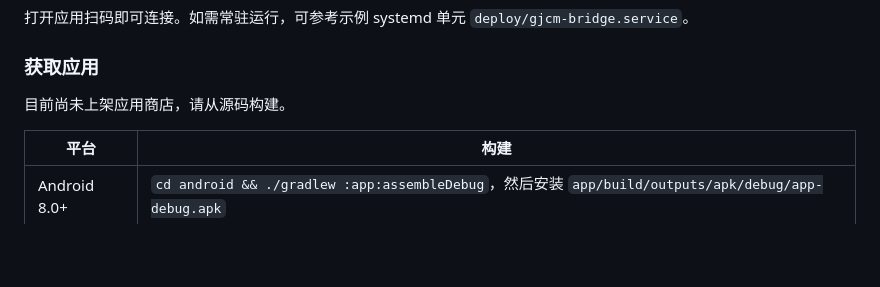
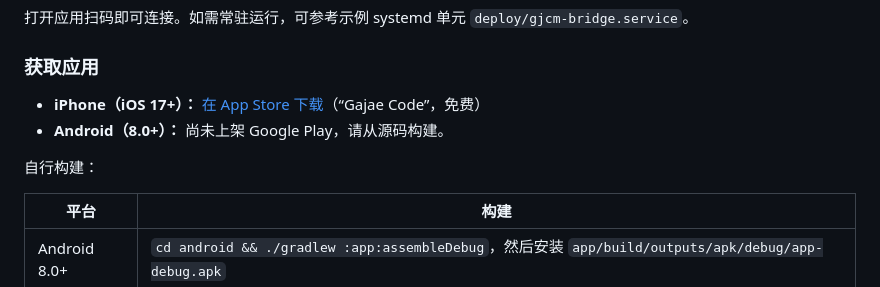
Before and after one commit to yazzang-homelab/gajae-mobile, a Markdown page: README.zh-CN.md, the part around the change. Drawn GitHub-style; blank space fills up the shorter version.

```diff
--- a/README.zh-CN.md
+++ b/README.zh-CN.md
@@ -62,7 +62,10 @@ bun src/cli.ts pair
 
 ### 获取应用
 
-目前尚未上架应用商店，请从源码构建。
+- **iPhone（iOS 17+）：** [在 App Store 下载](https://apps.apple.com/app/id6827397865)（“Gajae Code”，免费）
+- **Android（8.0+）：** 尚未上架 Google Play，请从源码构建。
+
+自行构建：
 
 | 平台 | 构建 |
 |---|---|
```
Also changed, not shown: README.ko.md (+4 -1 lines), README.md (+4 -1 lines).
